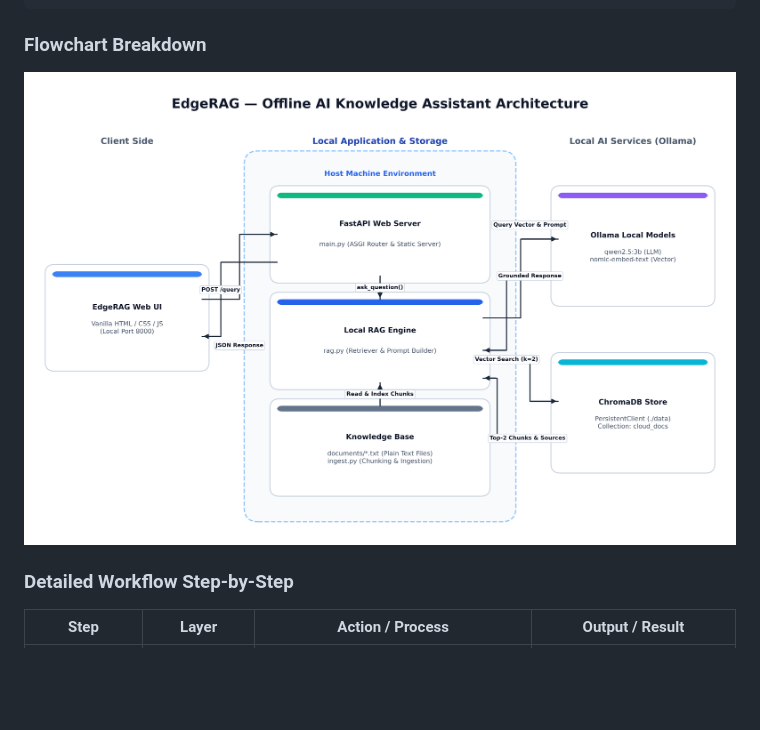
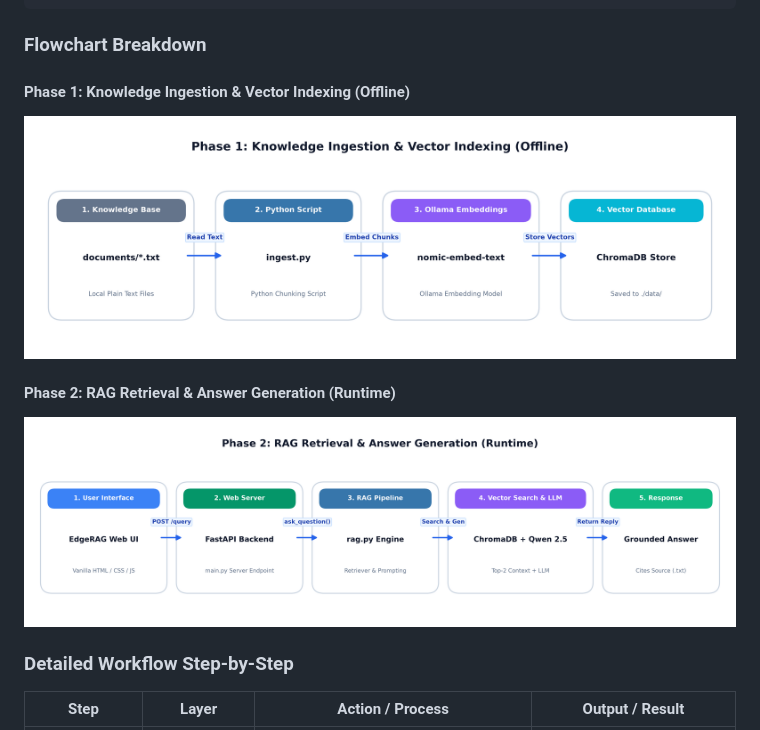
Before and after one commit to mayursureshnair/EdgeRAG-Offline-AI, a Markdown page: README.md, the part around the change. GitHub-like rendering; pictures changed too: docs/screenshots/architecture_workflow.png (deleted), docs/screenshots/ingestion_workflow.png (added), docs/screenshots/query_workflow.png (added); blank space fills up the shorter version.

Commit message:
Separate architecture flowchart into simple clean Phase 1 and Phase 2 visual diagrams

```diff
--- a/README.md
+++ b/README.md
@@ -63,8 +63,16 @@ Semantic Retrieval
 
 ### Flowchart Breakdown
 
+#### Phase 1: Knowledge Ingestion & Vector Indexing (Offline)
+
 <p align="center">
-  <img src="docs/screenshots/architecture_workflow.png" alt="EdgeRAG Architecture Workflow" width="900" />
+  <img src="docs/screenshots/ingestion_workflow.png" alt="EdgeRAG Phase 1 Ingestion Workflow" width="900" />
+</p>
+
+#### Phase 2: RAG Retrieval & Answer Generation (Runtime)
+
+<p align="center">
+  <img src="docs/screenshots/query_workflow.png" alt="EdgeRAG Phase 2 Query Workflow" width="900" />
 </p>
 
 
```
